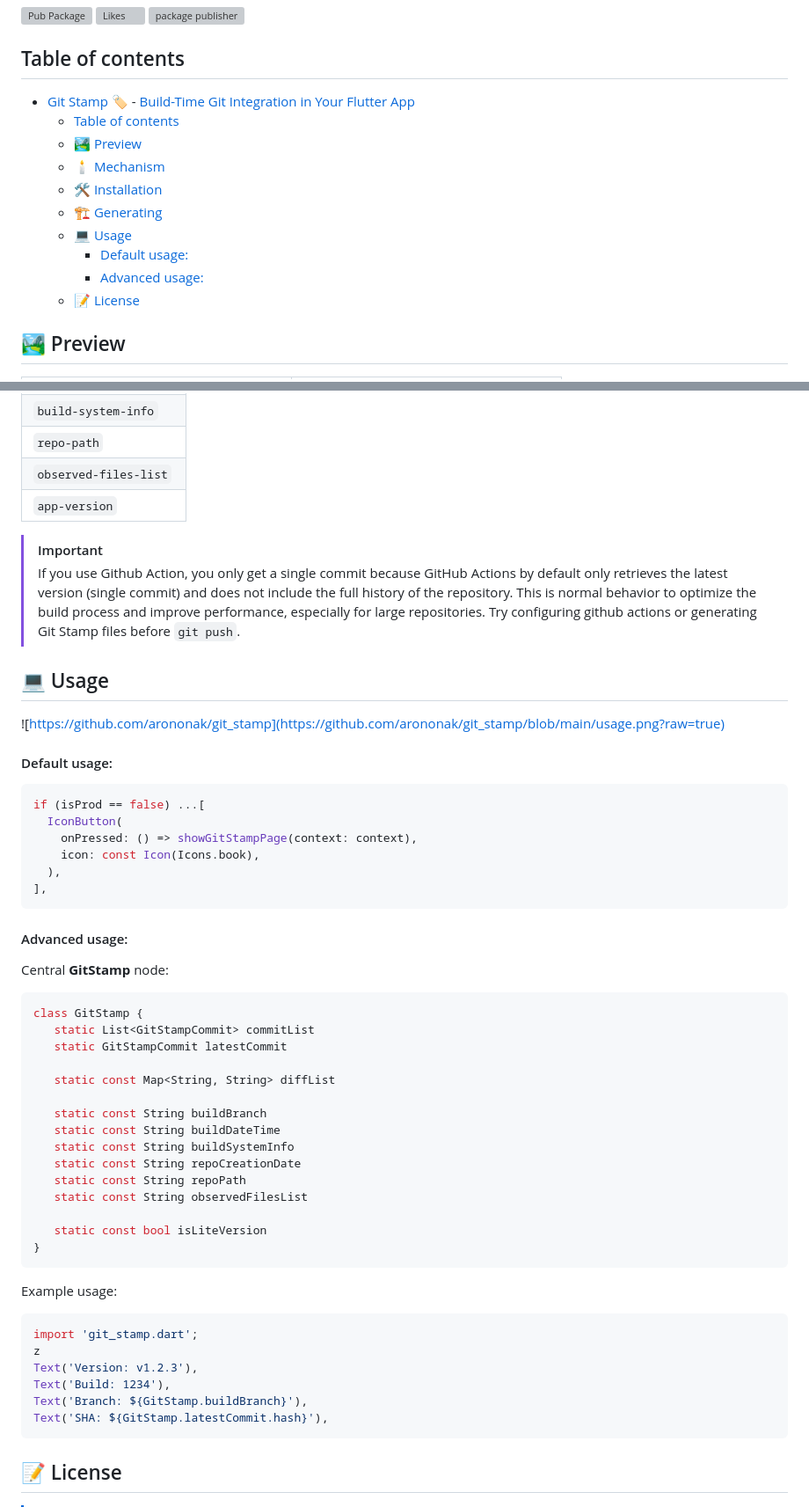
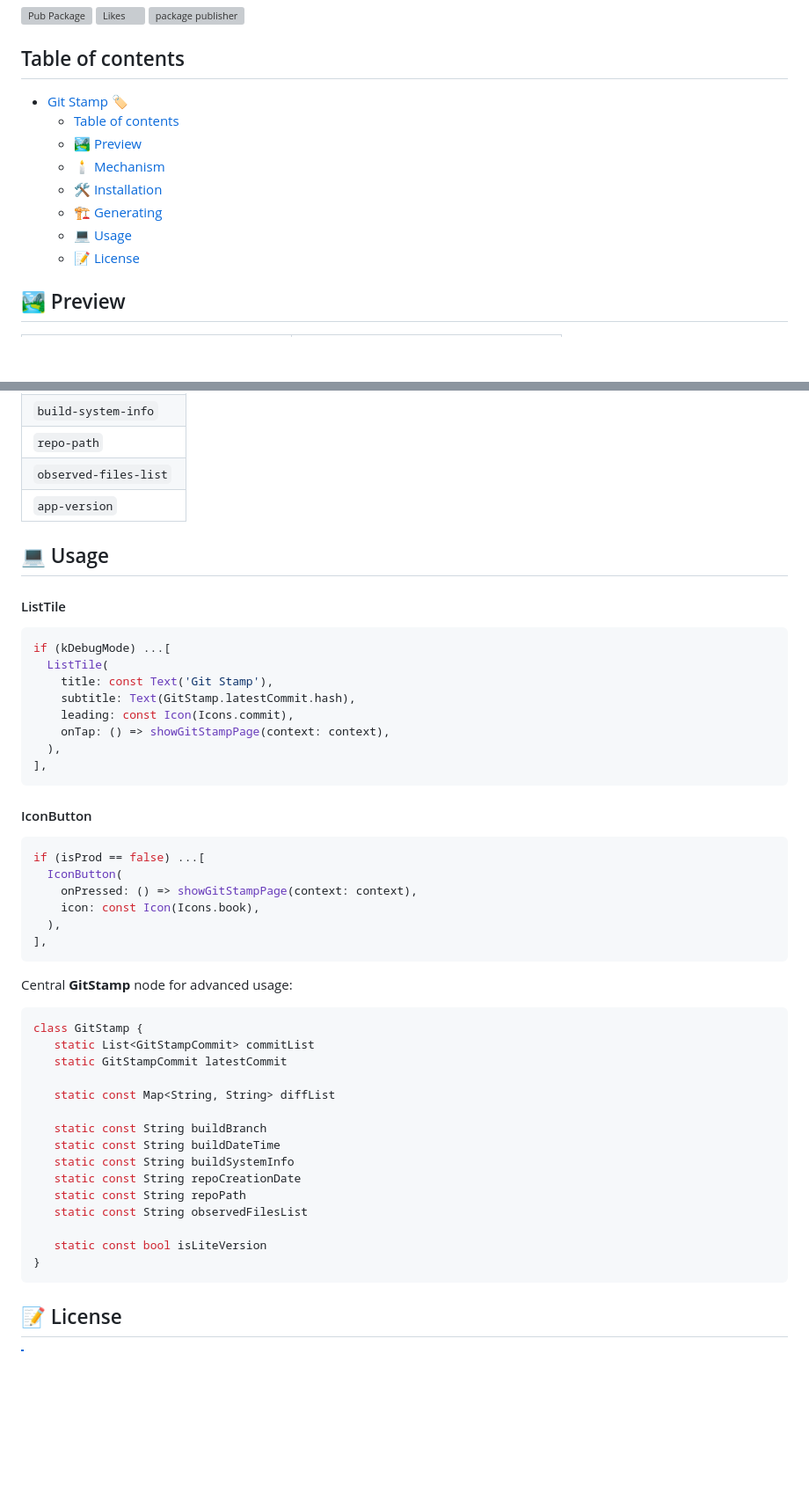
Before and after one commit to arononak/git_stamp, a Markdown page: README.md, 2 parts joined by grey strips. Shown at 88% size. GitHub-like rendering; blank space fills up the shorter version; grey boxes are pictures that could not be loaded.

````diff
--- a/README.md
+++ b/README.md
@@ -16,15 +16,12 @@ Provides information about the project's Git repository and more. From simple in
 ## Table of contents
 
 - [Git Stamp 🏷](#git-stamp-)
-      - [Build-Time Git Integration in Your Flutter App](#build-time-git-history-integration-in-your-flutter-app)
   - [Table of contents](#table-of-contents)
   - [🏞️ Preview](#️-preview)
   - [🕯️ Mechanism](#️-mechanism)
   - [🛠️ Installation](#️-installation)
   - [🏗️ Generating](#️-generating)
   - [💻 Usage](#-usage)
-      - [Default usage:](#default-usage)
-      - [Advanced usage:](#advanced-usage)
   - [📝 License](#-license)
 
 ## 🏞️ Preview
@@ -136,16 +138,22 @@ dev_dependencies:
 | `observed-files-list` |
 | `app-version`         |
 
-> [!IMPORTANT]
-> If you use Github Action, you only get a single commit because GitHub Actions by default only retrieves the latest version (single commit) and does not include the full history of the repository. This is normal behavior to optimize the build process and improve performance, especially for large repositories. Try configuring github actions or generating Git Stamp files before `git push`.
-
 ## 💻 Usage
 
-<!-- https://carbon.now.sh/ -->
-![https://github.com/arononak/git_stamp](https://github.com/arononak/git_stamp/blob/main/usage.png?raw=true)
+#### ListTile
 
-#### Default usage:
+```dart
+if (kDebugMode) ...[
+  ListTile(
+    title: const Text('Git Stamp'),
+    subtitle: Text(GitStamp.latestCommit.hash),
+    leading: const Icon(Icons.commit),
+    onTap: () => showGitStampPage(context: context),
+  ),
+],
+```
 
+#### IconButton
 ```dart
 if (isProd == false) ...[
   IconButton(
@@ -155,9 +163,7 @@ if (isProd == false) ...[
 ],
 ```
 
-#### Advanced usage:
-
-Central **GitStamp** node:
+Central **GitStamp** node for advanced usage:
 
 ```dart
 class GitStamp {
@@ -177,17 +183,6 @@ class GitStamp {
 }
 ```
 
-Example usage:
-
-```dart
-import 'git_stamp.dart';
-z
-Text('Version: v1.2.3'),
-Text('Build: 1234'),
-Text('Branch: ${GitStamp.buildBranch}'),
-Text('SHA: ${GitStamp.latestCommit.hash}'),
-```
-
 ## 📝 License
 
 > [!NOTE]
````
Also changed, not shown: other parts of README.md (+6 -1 lines).
